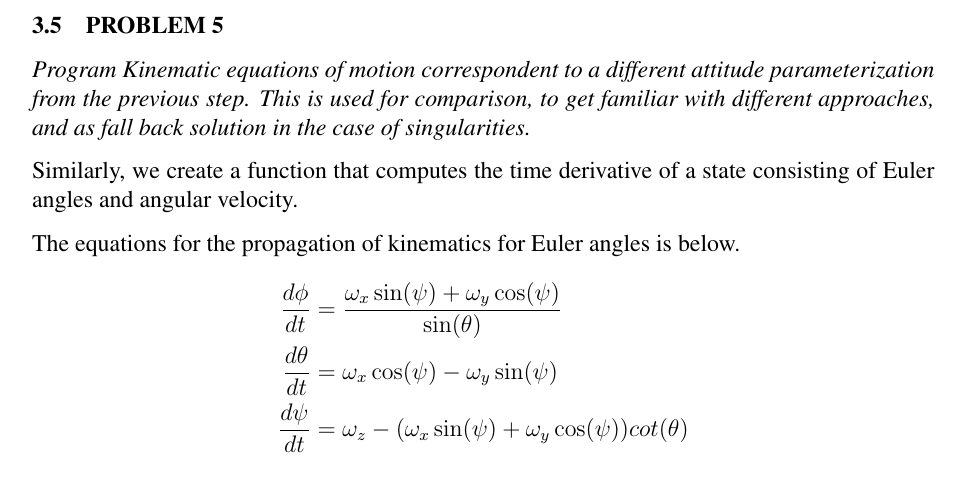
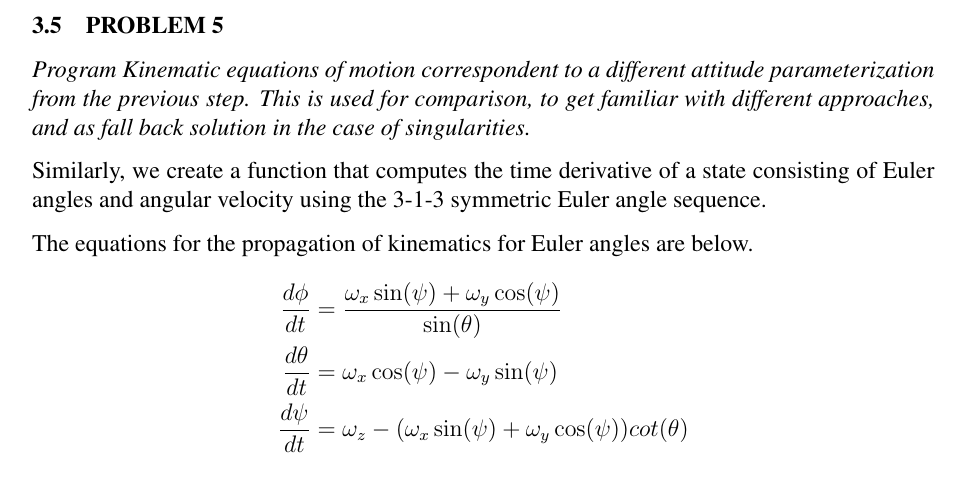
Before and after one commit to zhao-harry/aa-279c-project, a LaTeX document (main.tex, which reads pset3.tex): part of page 31 of 49, cut so that both start at the same text. The pictures show the PDF file doc/PS3.pdf that the author committed with the source.

Commit message:
Update PS3 submission

```diff
--- a/pset3.tex
+++ b/pset3.tex
@@ -103,9 +103,9 @@ For improved precision, we implement a 4th order Runge-Kutta method, which uses
 \subsection{PROBLEM 5}
 \textit{Program Kinematic equations of motion correspondent to a different attitude parameterization from the previous step. This is used for comparison, to get familiar with different approaches, and as fall back solution in the case of singularities.}
 
-Similarly, we create a function that computes the time derivative of a state consisting of Euler angles and angular velocity.
+Similarly, we create a function that computes the time derivative of a state consisting of Euler angles and angular velocity using the 3-1-3 symmetric Euler angle sequence.
 
-The equations for the propagation of kinematics for Euler angles is below.
+The equations for the propagation of kinematics for Euler angles are below.
 \begin{align*}
 \frac{d \phi}{dt} &= \frac{\omega_{x} \sin(\psi) + \omega_{y} \cos(\psi)}{\sin(\theta)}\\
 \frac{d \theta}{dt} &= \omega_{x} \cos(\psi) - \omega_{y} \sin(\psi)\\
```
Also changed, not shown: doc/PS3.pdf.
